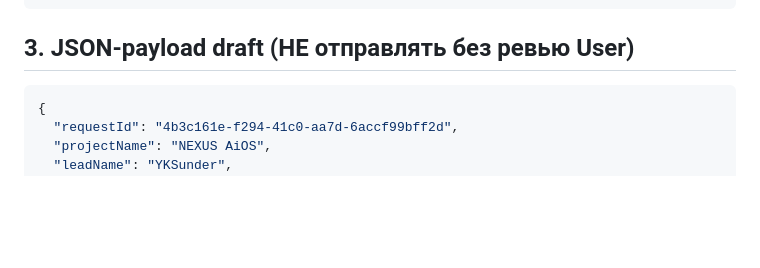
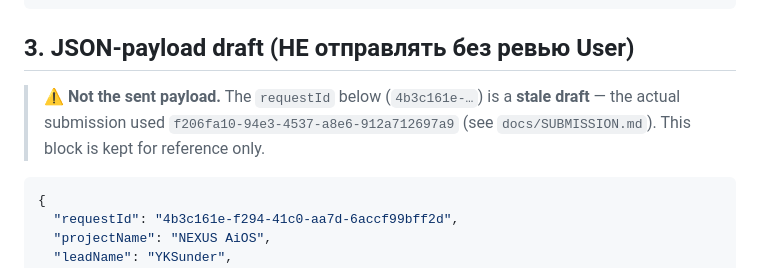
Before and after one commit to ykbojak-alt/nexus-aios, a Markdown page: docs/SUBMISSION_PAYLOAD.md, the part around the change. Drawn GitHub-style; blank space fills up the shorter version.

````diff
--- a/docs/SUBMISSION_PAYLOAD.md
+++ b/docs/SUBMISSION_PAYLOAD.md
@@ -44,6 +44,8 @@ open — agents that settle verified work on-chain.
 
 ## 3. JSON-payload draft (НЕ отправлять без ревью User)
 
+> ⚠ **Not the sent payload.** The `requestId` below (`4b3c161e-…`) is a **stale draft** — the actual submission used `f206fa10-94e3-4537-a8e6-912a712697a9` (see `docs/SUBMISSION.md`). This block is kept for reference only.
+
 ```json
 {
   "requestId": "4b3c161e-f294-41c0-aa7d-6accf99bff2d",
````
Also changed, not shown: README.md (+15 -11 lines).
